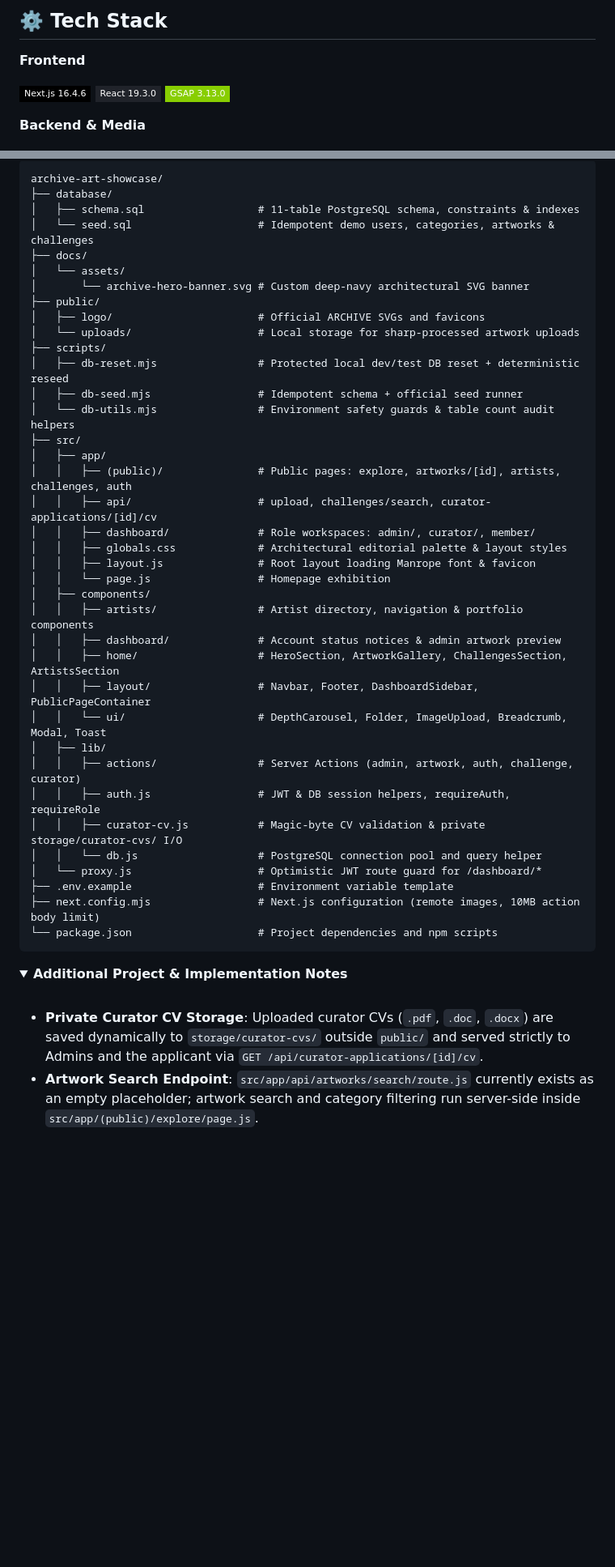
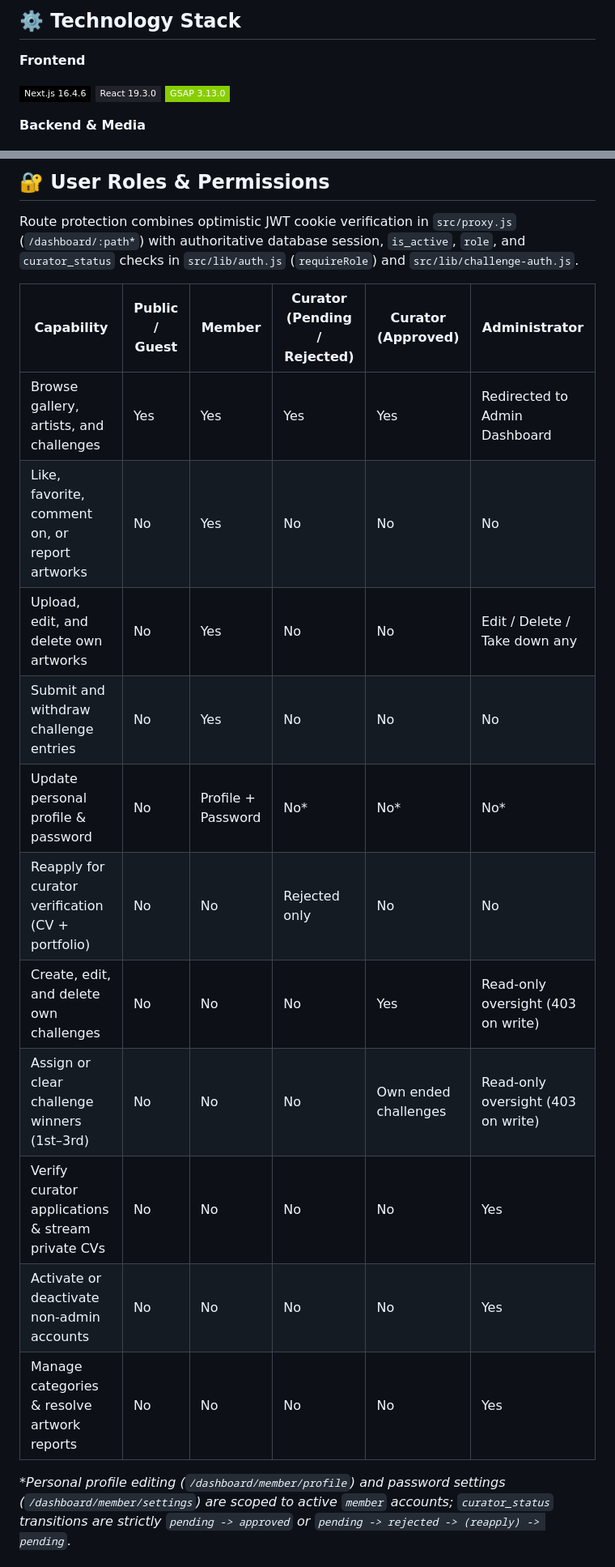
Before and after one commit to aalfm/archive-art-showcase, a Markdown page: README.md, 2 parts joined by grey strips. Shown at 81% size. Rendered like a GitHub page; folded sections open; badges without logos; blank space fills up the shorter version.

````diff
--- a/README.md
+++ b/README.md
@@ -149,5 +133,7 @@ flowchart LR
 
-## ⚙️ Tech Stack
+<a id="technology-stack"></a>
+
+## ⚙️ Technology Stack
 
 **Frontend**
 
@@ -388,49 +465,21 @@ erDiagram
 
-```text
-archive-art-showcase/
-├── database/
-│   ├── schema.sql                  # 11-table PostgreSQL schema, constraints & indexes
-│   └── seed.sql                    # Idempotent demo users, categories, artworks & challenges
-├── docs/
-│   └── assets/
-│       └── archive-hero-banner.svg # Custom deep-navy architectural SVG banner
-├── public/
-│   ├── logo/                       # Official ARCHIVE SVGs and favicons
-│   └── uploads/                    # Local storage for sharp-processed artwork uploads
-├── scripts/
-│   ├── db-reset.mjs                # Protected local dev/test DB reset + deterministic reseed
-│   ├── db-seed.mjs                 # Idempotent schema + official seed runner
-│   └── db-utils.mjs                # Environment safety guards & table count audit helpers
-├── src/
-│   ├── app/
-│   │   ├── (public)/               # Public pages: explore, artworks/[id], artists, challenges, auth
-│   │   ├── api/                    # upload, challenges/search, curator-applications/[id]/cv
-│   │   ├── dashboard/              # Role workspaces: admin/, curator/, member/
-│   │   ├── globals.css             # Architectural editorial palette & layout styles
-│   │   ├── layout.js               # Root layout loading Manrope font & favicon
-│   │   └── page.js                 # Homepage exhibition
-│   ├── components/
-│   │   ├── artists/                # Artist directory, navigation & portfolio components
-│   │   ├── dashboard/              # Account status notices & admin artwork preview
-│   │   ├── home/                   # HeroSection, ArtworkGallery, ChallengesSection, ArtistsSection
-│   │   ├── layout/                 # Navbar, Footer, DashboardSidebar, PublicPageContainer
-│   │   └── ui/                     # DepthCarousel, Folder, ImageUpload, Breadcrumb, Modal, Toast
-│   ├── lib/
-│   │   ├── actions/                # Server Actions (admin, artwork, auth, challenge, curator)
-│   │   ├── auth.js                 # JWT & DB session helpers, requireAuth, requireRole
-│   │   ├── curator-cv.js           # Magic-byte CV validation & private storage/curator-cvs/ I/O
-│   │   └── db.js                   # PostgreSQL connection pool and query helper
-│   └── proxy.js                    # Optimistic JWT route guard for /dashboard/*
-├── .env.example                    # Environment variable template
-├── next.config.mjs                 # Next.js configuration (remote images, 10MB action body limit)
-└── package.json                    # Project dependencies and npm scripts
-```
+## 🔐 User Roles & Permissions
 
-<details>
-<summary><strong>Additional Project &amp; Implementation Notes</strong></summary>
+Route protection combines optimistic JWT cookie verification in `src/proxy.js` (`/dashboard/:path*`) with authoritative database session, `is_active`, `role`, and `curator_status` checks in `src/lib/auth.js` (`requireRole`) and `src/lib/challenge-auth.js`.
 
-<br />
+| Capability | Public / Guest | Member | Curator (Pending / Rejected) | Curator (Approved) | Administrator |
+|---|---|---|---|---|---|
+| Browse gallery, artists, and challenges | Yes | Yes | Yes | Yes | Redirected to Admin Dashboard |
+| Like, favorite, comment on, or report artworks | No | Yes | No | No | No |
+| Upload, edit, and delete own artworks | No | Yes | No | No | Edit / Delete / Take down any |
+| Submit and withdraw challenge entries | No | Yes | No | No | No |
+| Update personal profile & password | No | Profile + Password | No* | No* | No* |
+| Reapply for curator verification (CV + portfolio) | No | No | Rejected only | No | No |
+| Create, edit, and delete own challenges | No | No | No | Yes | Read-only oversight (403 on write) |
+| Assign or clear challenge winners (1st–3rd) | No | No | No | Own ended challenges | Read-only oversight (403 on write) |
+| Verify curator applications & stream private CVs | No | No | No | No | Yes |
+| Activate or deactivate non-admin accounts | No | No | No | No | Yes |
+| Manage categories & resolve artwork reports | No | No | No | No | Yes |
 
-- **Private Curator CV Storage**: Uploaded curator CVs (`.pdf`, `.doc`, `.docx`) are saved dynamically to `storage/curator-cvs/` outside `public/` and served strictly to Admins and the applicant via `GET /api/curator-applications/[id]/cv`.
-- **Artwork Search Endpoint**: `src/app/api/artworks/search/route.js` currently exists as an empty placeholder; artwork search and category filtering run server-side inside `src/app/(public)/explore/page.js`.
+*\*Personal profile editing (`/dashboard/member/profile`) and password settings (`/dashboard/member/settings`) are scoped to active `member` accounts; `curator_status` transitions are strictly `pending -> approved` or `pending -> rejected -> (reapply) -> pending`.*
 
````
Also changed, not shown: other parts of README.md (+230 -165 lines), docs/screenshots/challenges.png (added), docs/screenshots/dashboards.png (added), docs/screenshots/explore.png (added), docs/screenshots/home.png (added), 3 other files.
